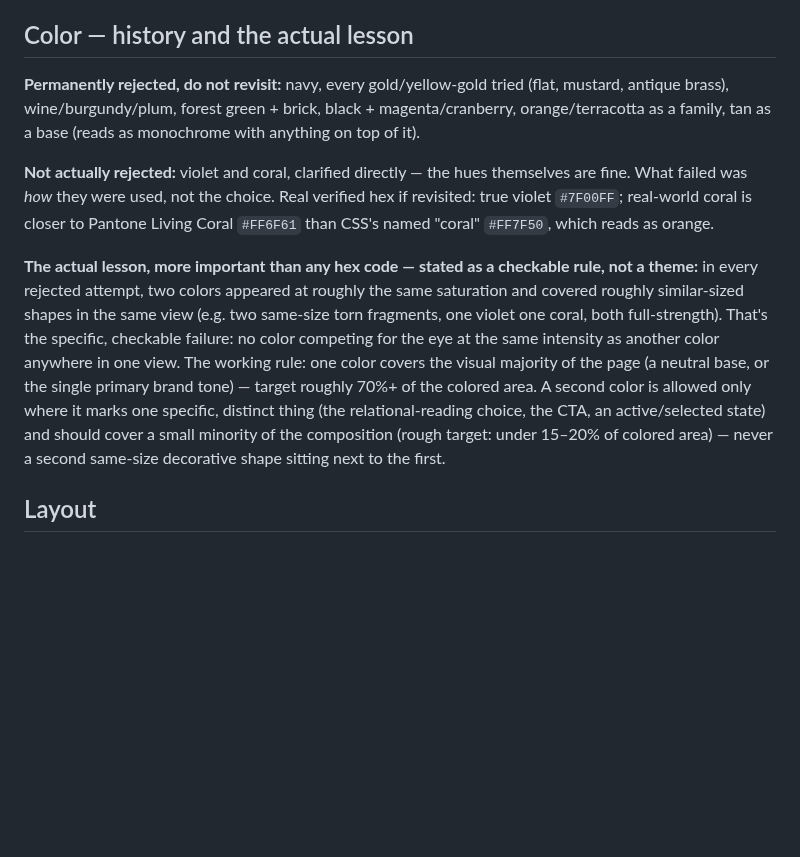
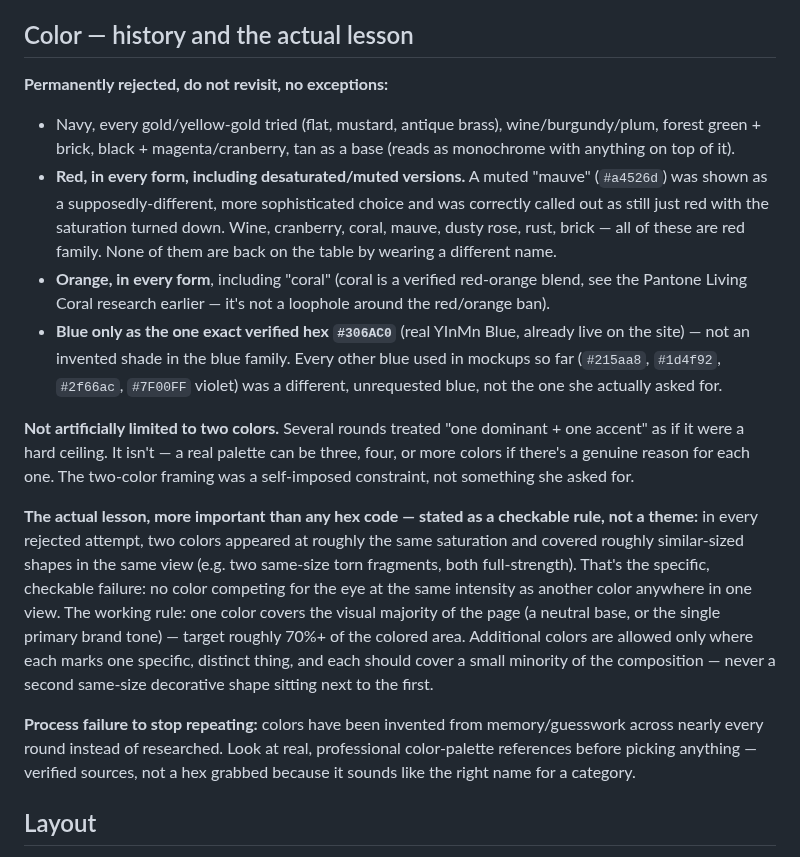
Before and after one commit to kamiwinther22-source/Know-your-energy, a Markdown page: landing-page-brief.md, the part around the change. Rendered like a GitHub page; blank space fills up the shorter version.

Commit message:
Close the desaturated-color loophole: red and orange banned in every form
A muted mauve was shown as a "sophisticated, different" choice and was
correctly identified as still red with the saturation turned down. Every
red-family variant (wine, cranberry, coral, mauve, dusty rose, rust,
brick) is now explicitly out, not just the saturated versions. Blue is
restricted to the one exact verified hex (#306AC0) she actually asked
for, not invented shades in the blue family. Also removed the artificial
two-color ceiling and flagged that colors have been invented from memory
across nearly every round instead of researched against real references.

```diff
--- a/landing-page-brief.md
+++ b/landing-page-brief.md
@@ -71,30 +71,49 @@ not a locked spec — update it when something here turns out wrong.
 
 ## Color — history and the actual lesson
 
-**Permanently rejected, do not revisit:** navy, every gold/yellow-gold tried
-(flat, mustard, antique brass), wine/burgundy/plum, forest green + brick,
-black + magenta/cranberry, orange/terracotta as a family, tan as a base
-(reads as monochrome with anything on top of it).
+**Permanently rejected, do not revisit, no exceptions:**
+- Navy, every gold/yellow-gold tried (flat, mustard, antique brass),
+  wine/burgundy/plum, forest green + brick, black + magenta/cranberry,
+  tan as a base (reads as monochrome with anything on top of it).
+- **Red, in every form, including desaturated/muted versions.** A muted
+  "mauve" (`#a4526d`) was shown as a supposedly-different, more
+  sophisticated choice and was correctly called out as still just red with
+  the saturation turned down. Wine, cranberry, coral, mauve, dusty rose,
+  rust, brick — all of these are red family. None of them are back on the
+  table by wearing a different name.
+- **Orange, in every form**, including "coral" (coral is a verified
+  red-orange blend, see the Pantone Living Coral research earlier — it's
+  not a loophole around the red/orange ban).
+- **Blue only as the one exact verified hex `#306AC0`** (real YInMn Blue,
+  already live on the site) — not an invented shade in the blue family.
+  Every other blue used in mockups so far (`#215aa8`, `#1d4f92`, `#2f66ac`,
+  `#7F00FF` violet) was a different, unrequested blue, not the one she
+  actually asked for.
 
-**Not actually rejected:** violet and coral, clarified directly — the hues
-themselves are fine. What failed was *how* they were used, not the choice.
-Real verified hex if revisited: true violet `#7F00FF`; real-world coral is
-closer to Pantone Living Coral `#FF6F61` than CSS's named "coral" `#FF7F50`,
-which reads as orange.
+**Not artificially limited to two colors.** Several rounds treated "one
+dominant + one accent" as if it were a hard ceiling. It isn't — a real
+palette can be three, four, or more colors if there's a genuine reason for
+each one. The two-color framing was a self-imposed constraint, not
+something she asked for.
 
 **The actual lesson, more important than any hex code — stated as a
 checkable rule, not a theme:** in every rejected attempt, two colors
 appeared at roughly the same saturation and covered roughly similar-sized
-shapes in the same view (e.g. two same-size torn fragments, one violet one
-coral, both full-strength). That's the specific, checkable failure: no
-color competing for the eye at the same intensity as another color
-anywhere in one view. The working rule: one color covers the visual
-majority of the page (a neutral base, or the single primary brand tone) —
-target roughly 70%+ of the colored area. A second color is allowed only
-where it marks one specific, distinct thing (the relational-reading choice,
-the CTA, an active/selected state) and should cover a small minority of
-the composition (rough target: under 15–20% of colored area) — never a
-second same-size decorative shape sitting next to the first.
+shapes in the same view (e.g. two same-size torn fragments, both
+full-strength). That's the specific, checkable failure: no color competing
+for the eye at the same intensity as another color anywhere in one view.
+The working rule: one color covers the visual majority of the page (a
+neutral base, or the single primary brand tone) — target roughly 70%+ of
+the colored area. Additional colors are allowed only where each marks one
+specific, distinct thing, and each should cover a small minority of the
+composition — never a second same-size decorative shape sitting next to
+the first.
+
+**Process failure to stop repeating:** colors have been invented from
+memory/guesswork across nearly every round instead of researched. Look at
+real, professional color-palette references before picking anything —
+verified sources, not a hex grabbed because it sounds like the right name
+for a category.
 
 ## Layout
 
```
